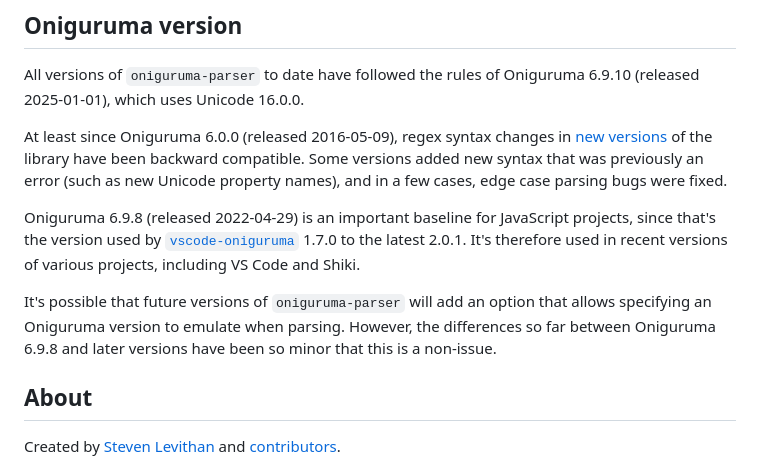
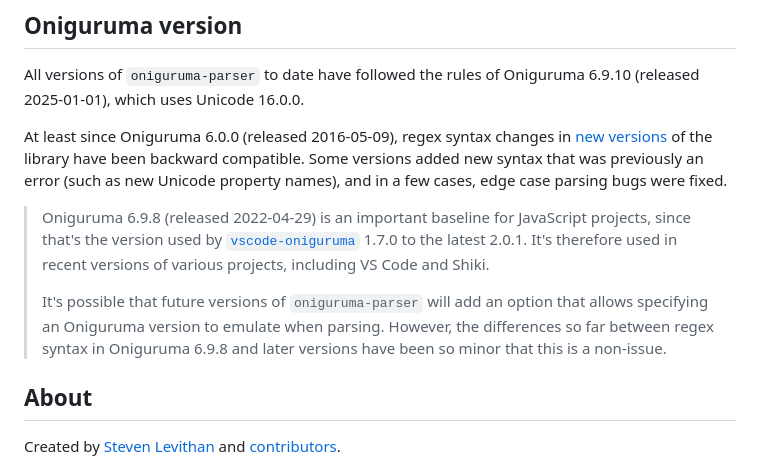
Before and after one commit to slevithan/oniguruma-parser, a Markdown page: README.md, the part around the change. Rendered like a GitHub page.

Commit message:
Readme tweaks

```diff
--- a/README.md
+++ b/README.md
@@ -202,9 +202,9 @@ All versions of `oniguruma-parser` to date have followed the rules of Oniguruma
 
 At least since Oniguruma 6.0.0 (released 2016-05-09), regex syntax changes in [new versions](https://github.com/kkos/oniguruma/blob/master/HISTORY) of the library have been backward compatible. Some versions added new syntax that was previously an error (such as new Unicode property names), and in a few cases, edge case parsing bugs were fixed.
 
-Oniguruma 6.9.8 (released 2022-04-29) is an important baseline for JavaScript projects, since that's the version used by [`vscode-oniguruma`](https://github.com/microsoft/vscode-oniguruma) 1.7.0 to the latest 2.0.1. It's therefore used in recent versions of various projects, including VS Code and Shiki.
-
-It's possible that future versions of `oniguruma-parser` will add an option that allows specifying an Oniguruma version to emulate when parsing. However, the differences so far between Oniguruma 6.9.8 and later versions have been so minor that this is a non-issue.
+> Oniguruma 6.9.8 (released 2022-04-29) is an important baseline for JavaScript projects, since that's the version used by [`vscode-oniguruma`](https://github.com/microsoft/vscode-oniguruma) 1.7.0 to the latest 2.0.1. It's therefore used in recent versions of various projects, including VS Code and Shiki.
+>
+> It's possible that future versions of `oniguruma-parser` will add an option that allows specifying an Oniguruma version to emulate when parsing. However, the differences so far between regex syntax in Oniguruma 6.9.8 and later versions have been so minor that this is a non-issue.
 
 ## About
 
```
